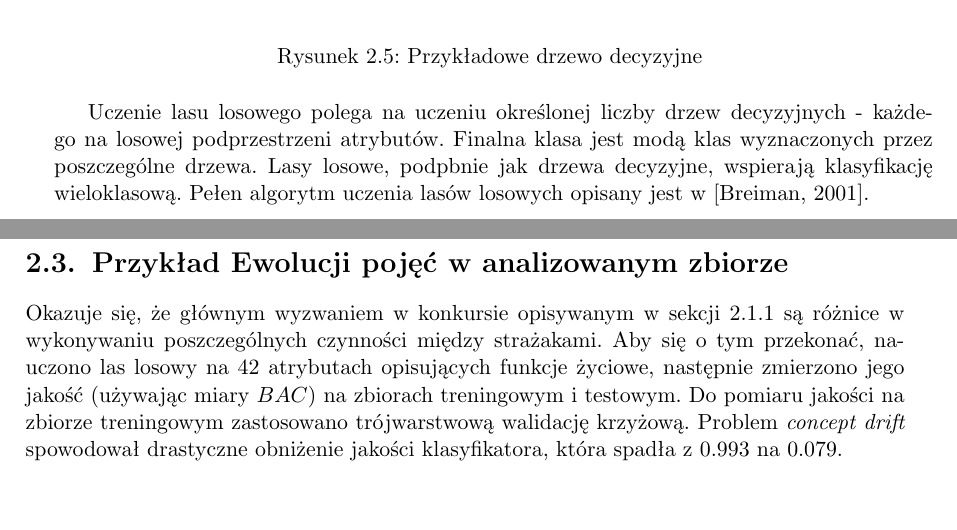
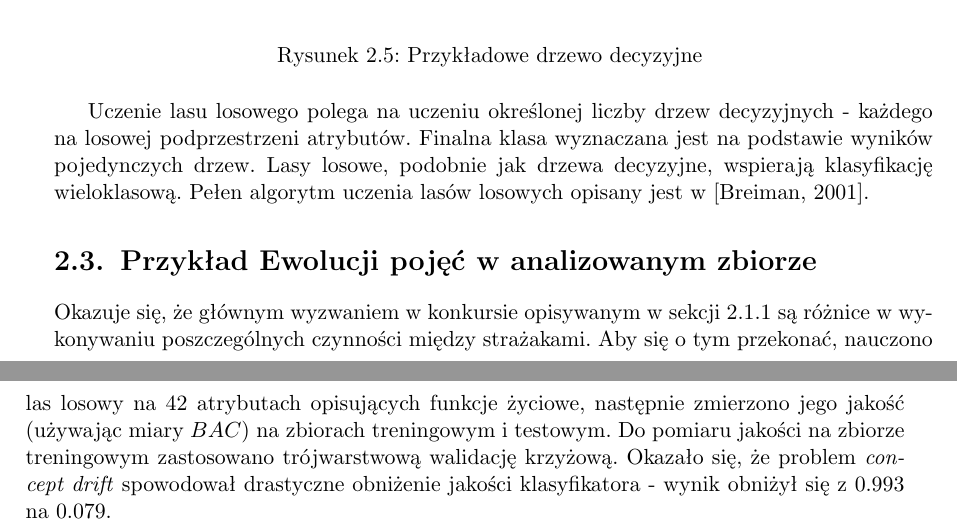
Before and after one commit to GSzpak/concept-drift, a LaTeX thesis (thesis/pracamgr.tex): two parts of pages 17 and 18 of 54, joined at a grey line, cut so that both start at the same text, the shorter picture padded with empty space. Compiled offline with pdfLaTeX; the source files are stored in an older character set and shown here as Unicode.

Commit message:
Chapter 2 - review

```diff
--- a/thesis/pracamgr.tex
+++ b/thesis/pracamgr.tex
@@ -344,11 +344,11 @@
 \caption{Przykładowe drzewo decyzyjne \label{dec_tree}}
 \end{figure}
 
-Uczenie lasu losowego polega na uczeniu określonej liczby drzew decyzyjnych - każdego na losowej podprzestrzeni atrybutów. Finalna klasa jest modą klas wyznaczonych przez poszczególne drzewa. Lasy losowe, podpbnie jak drzewa decyzyjne, wspierają klasyfikację wieloklasową. Pełen algorytm uczenia lasów losowych opisany jest w \cite{Breiman01}.
+Uczenie lasu losowego polega na uczeniu określonej liczby drzew decyzyjnych - każdego na losowej podprzestrzeni atrybutów. Finalna klasa wyznaczana jest na podstawie wyników pojedynczych drzew. Lasy losowe, podobnie jak drzewa decyzyjne, wspierają klasyfikację wieloklasową. Pełen algorytm uczenia lasów losowych opisany jest w \cite{Breiman01}.
 
 \section{Przykład Ewolucji pojęć w analizowanym zbiorze} \label{s:data_concept_drift}
 
-Okazuje się, że głównym wyzwaniem w konkursie opisywanym w sekcji \ref{ss:data} są różnice w wykonywaniu poszczególnych czynności między strażakami. Aby się o tym przekonać, nauczono las losowy na $42$ atrybutach opisujących funkcje życiowe, następnie zmierzono jego jakość (używając miary $BAC$) na zbiorach treningowym i testowym. Do pomiaru jakości na zbiorze treningowym zastosowano trójwarstwową walidację krzyżową. Problem \textit{concept drift} spowodował drastyczne obniżenie jakości klasyfikatora, która spadła z $0.993$ na $0.079$.
+Okazuje się, że głównym wyzwaniem w konkursie opisywanym w sekcji \ref{ss:data} są różnice w wykonywaniu poszczególnych czynności między strażakami. Aby się o tym przekonać, nauczono las losowy na $42$ atrybutach opisujących funkcje życiowe, następnie zmierzono jego jakość (używając miary $BAC$) na zbiorach treningowym i testowym. Do pomiaru jakości na zbiorze treningowym zastosowano trójwarstwową walidację krzyżową. Okazało się, że problem \textit{concept drift} spowodował drastyczne obniżenie jakości klasyfikatora - wynik obniżył się z $0.993$ na $0.079$.
 
 \chapter{Ekstrakcja cech z szeregów czasowych} \label{r:features}
 
```
Also changed, not shown: thesis/pracamgr.pdf, thesis/pracamgr.tex (8 more changed lines), 4 other files.
